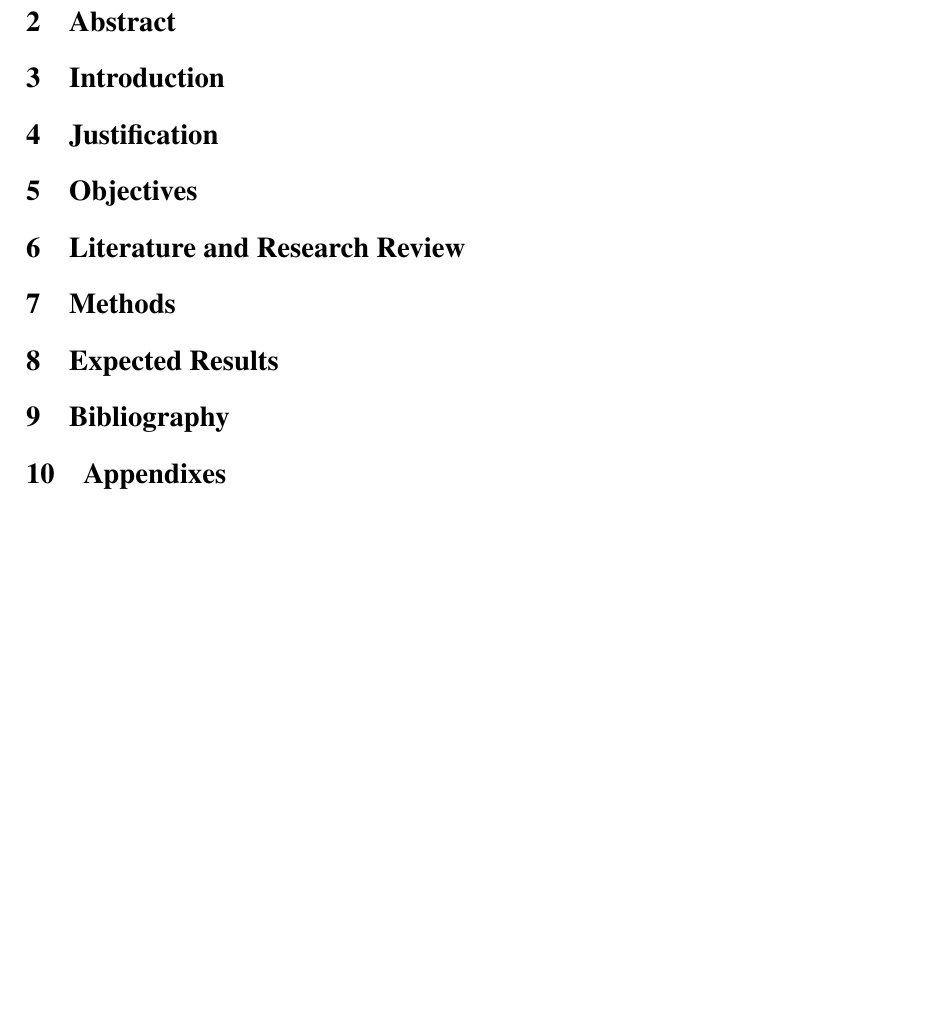
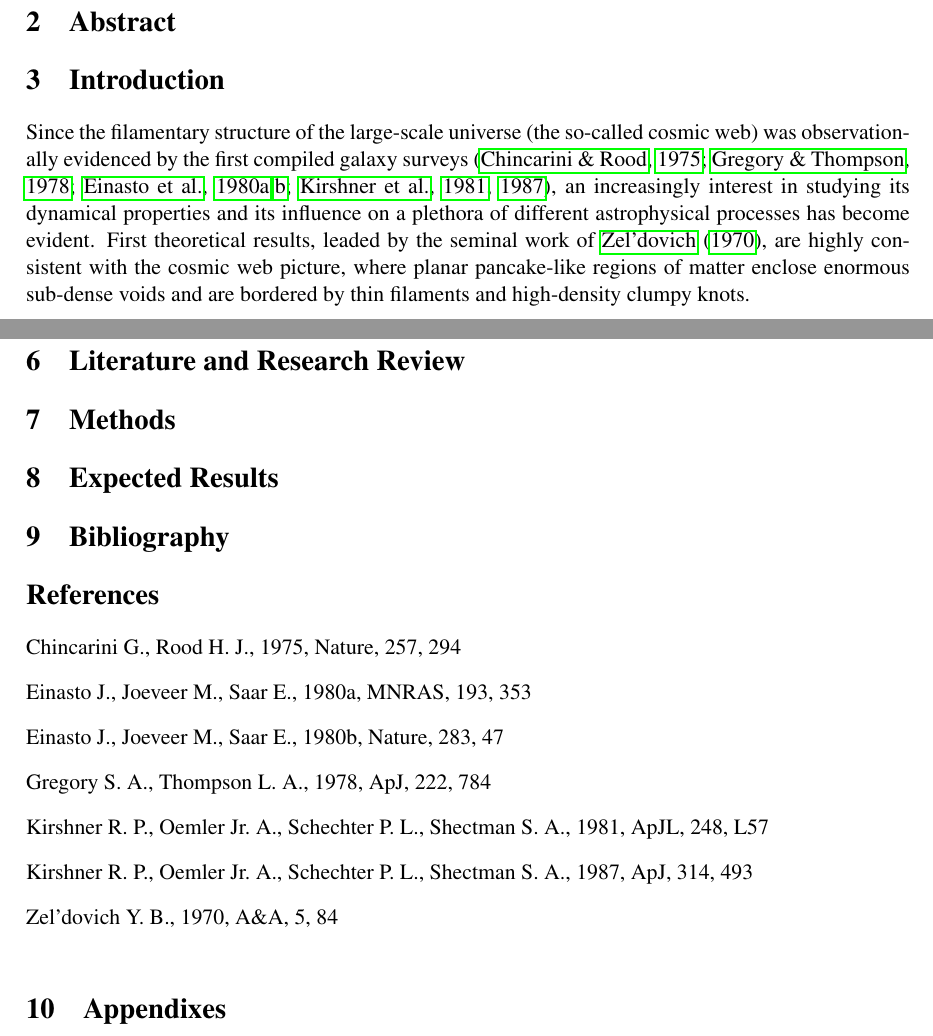
Before and after one commit to sbustamante/DAAD-project, a LaTeX document (proposal.tex): part of page 2 of 2 before the commit and two parts of pages 2 and 3 of 3 after it, the two joined at a grey line, cut so that both start at the same text, the shorter picture padded with empty space. The pictures show the PDF file proposal.pdf that the author committed with the source.

Commit message:
Part of introduction

```diff
--- a/proposal.tex
+++ b/proposal.tex
@@ -54,7 +52,21 @@ More detailed information of the applicant can be found here \url{http://goo.gl/
 \bf University	& University of Heidelberg, IMPRS PhD program \\
 \bf Time Frame	& 3 years \\
 \end{tabular}
+%==============================================================================
 
+
+%==============================================================================
 \section{Abstract}
+%==============================================================================
 
+
+%==============================================================================
 \section{Introduction}
+Since the filamentary structure of the large-scale universe (the so-called
+cosmic web) was observationally evidenced by the first compiled galaxy surveys
+\citep{Chincarini75, Gregory78, Einasto80M, Einasto80N, Kirshner81, Kirshner87},
+an increasingly interest in studying its dynamical properties and its influence
+on a plethora of different astrophysical processes has become evident. First
+theoretical results, leaded by the seminal work of \citet{Zeldovich70}, are
+highly consistent with the cosmic web picture, where planar pancake-like regions
+of matter enclose enormous sub-dense voids and are bordered by thin filaments
```
Also changed, not shown: proposal.pdf, proposal.tex (42 more changed lines).
